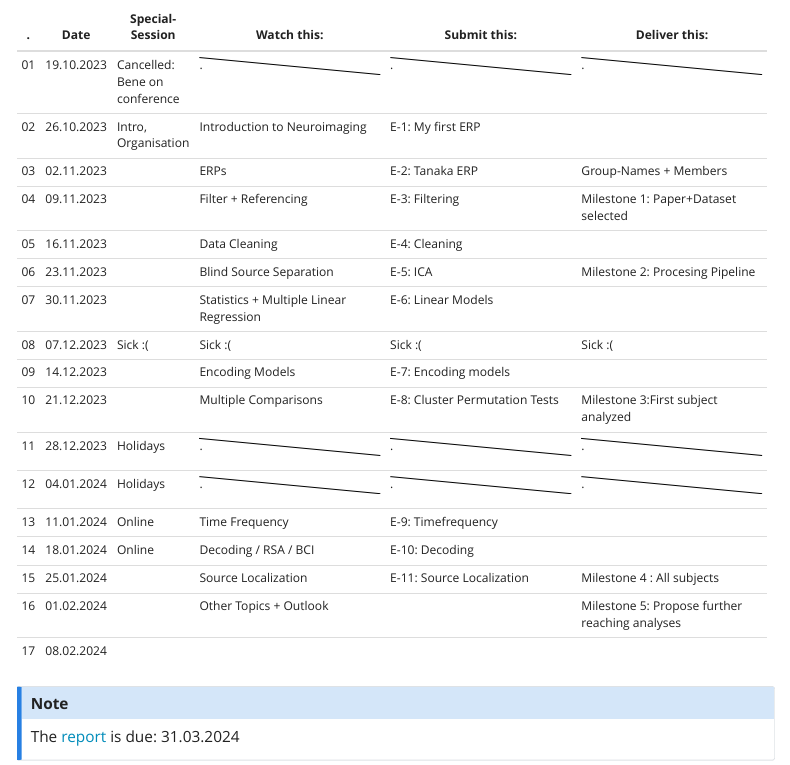
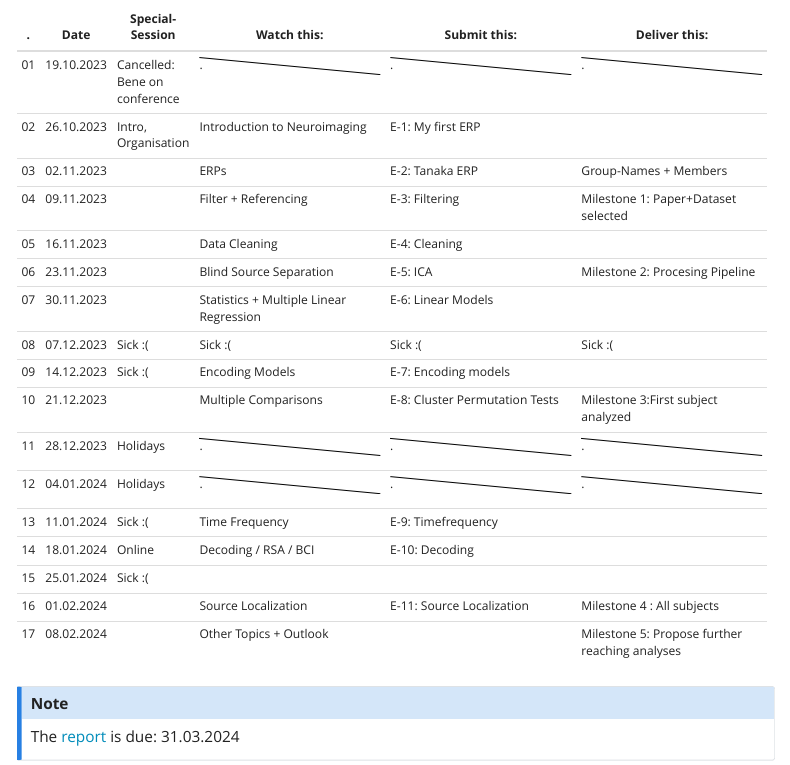
Before and after one commit to s-ccs/course_EEG, a Quarto document (schedule.qmd): the page in a window 1100 px wide, from 160 px down. Rendered offline with R 4.5, knitr and Pandoc in place of Quarto, with nearby package versions; menus at the side of the page are left out.

Commit message:
sick schedule

```diff
--- a/schedule.qmd
+++ b/schedule.qmd
@@ -30,7 +30,7 @@ An entry in the table means that your work is **due to that weekly meeting (i.e.
 +---------+------------+-------------------------------+--------------------------------------------------------------------------------------------------------------+--------------------------------------------------------------------------------------------------------------+--------------------------------------------------------------------------------------------------------------+
 | 08      | 07.12.2023 | Sick :(                       | Sick :(                                                                                                      | Sick :(                                                                                                      | Sick :(                                                                                                      |
 +---------+------------+-------------------------------+--------------------------------------------------------------------------------------------------------------+--------------------------------------------------------------------------------------------------------------+--------------------------------------------------------------------------------------------------------------+
-| 09      | 14.12.2023 |                               | Encoding Models                                                                                              | E-7: Encoding models                                                                                         |                                                                                                              |
+| 09      | 14.12.2023 | Sick :(                       | Encoding Models                                                                                              | E-7: Encoding models                                                                                         |                                                                                                              |
 +---------+------------+-------------------------------+--------------------------------------------------------------------------------------------------------------+--------------------------------------------------------------------------------------------------------------+--------------------------------------------------------------------------------------------------------------+
 | 10      | 21.12.2023 |                               | Multiple Comparisons                                                                                         | E-8: Cluster Permutation Tests                                                                               | Milestone 3:First subject analyzed                                                                           |
 +---------+------------+-------------------------------+--------------------------------------------------------------------------------------------------------------+--------------------------------------------------------------------------------------------------------------+--------------------------------------------------------------------------------------------------------------+
@@ -42,15 +42,15 @@ An entry in the table means that your work is **due to that weekly meeting (i.e.
 |         |            |                               | .                                                                                                            | .                                                                                                            | .                                                                                                            |
 |         |            |                               | :::                                                                                                          | :::                                                                                                          | :::                                                                                                          |
 +---------+------------+-------------------------------+--------------------------------------------------------------------------------------------------------------+--------------------------------------------------------------------------------------------------------------+--------------------------------------------------------------------------------------------------------------+
-| 13      | 11.01.2024 | Online                        | Time Frequency                                                                                               | E-9: Timefrequency                                                                                           |                                                                                                              |
+| 13      | 11.01.2024 | Sick :(                       | Time Frequency                                                                                               | E-9: Timefrequency                                                                                           |                                                                                                              |
 +---------+------------+-------------------------------+--------------------------------------------------------------------------------------------------------------+--------------------------------------------------------------------------------------------------------------+--------------------------------------------------------------------------------------------------------------+
 | 14      | 18.01.2024 | Online                        | Decoding / RSA / BCI                                                                                         | E-10: Decoding                                                                                               |                                                                                                              |
 +---------+------------+-------------------------------+--------------------------------------------------------------------------------------------------------------+--------------------------------------------------------------------------------------------------------------+--------------------------------------------------------------------------------------------------------------+
-| 15      | 25.01.2024 |                               | Source Localization                                                                                          | E-11: Source Localization                                                                                    | Milestone 4 : All subjects                                                                                   |
+| 15      | 25.01.2024 | Sick :(                       |                                                                                                              |                                                                                                              |                                                                                                              |
 +---------+------------+-------------------------------+--------------------------------------------------------------------------------------------------------------+--------------------------------------------------------------------------------------------------------------+--------------------------------------------------------------------------------------------------------------+
-| 16      | 01.02.2024 |                               | Other Topics + Outlook                                                                                       |                                                                                                              | Milestone 5: Propose further reaching analyses                                                               |
+| 16      | 01.02.2024 |                               | Source Localization                                                                                          | E-11: Source Localization                                                                                    | Milestone 4 : All subjects                                                                                   |
 +---------+------------+-------------------------------+--------------------------------------------------------------------------------------------------------------+--------------------------------------------------------------------------------------------------------------+--------------------------------------------------------------------------------------------------------------+
-| 17      | 08.02.2024 |                               |                                                                                                              |                                                                                                              |                                                                                                              |
+| 17      | 08.02.2024 |                               | Other Topics + Outlook                                                                                       |                                                                                                              | Milestone 5: Propose further reaching analyses                                                               |
 +---------+------------+-------------------------------+--------------------------------------------------------------------------------------------------------------+--------------------------------------------------------------------------------------------------------------+--------------------------------------------------------------------------------------------------------------+
 
 ::: callout-note
```
